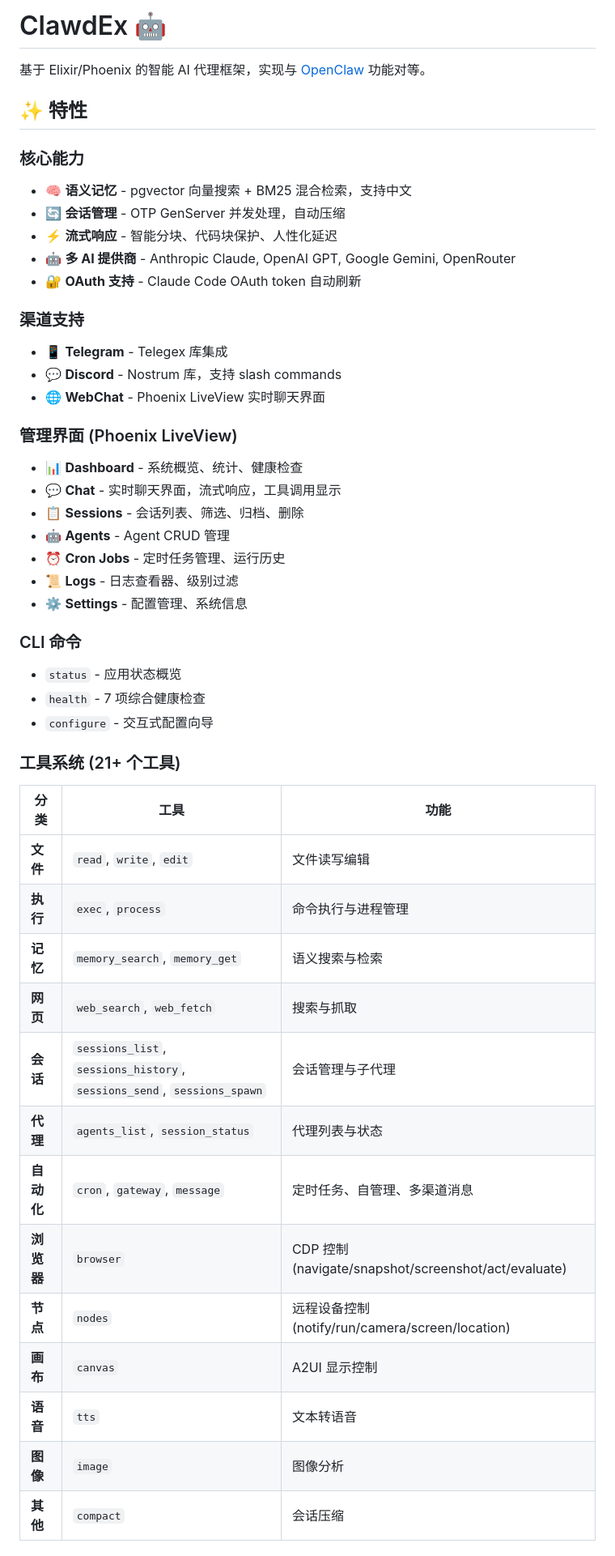
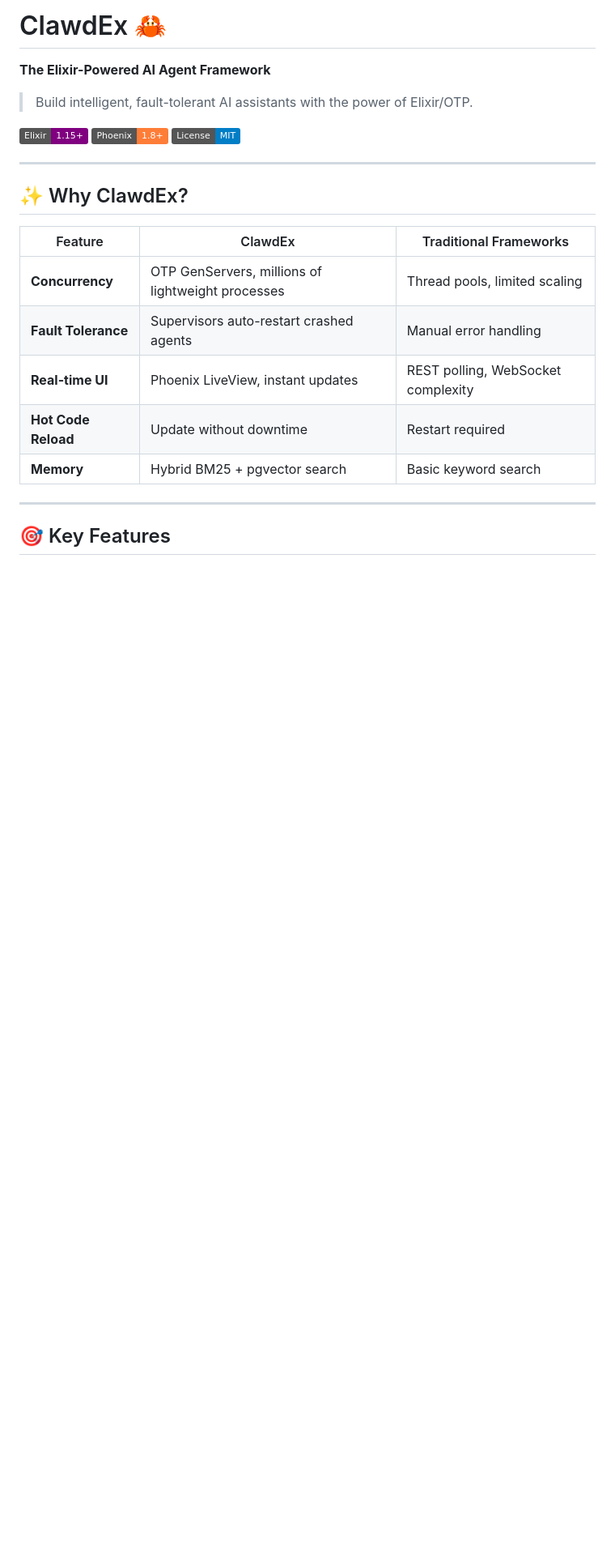
Before and after one commit to dyzdyz010/clawd_ex, a Markdown page: README.md, the part around one of its changes. Shown at 81% size. GitHub-like rendering; badges without logos; blank space fills up the shorter version.

```diff
--- a/README.md
+++ b/README.md
@@ -1,50 +1,26 @@
-# ClawdEx 🤖
+# ClawdEx 🦀
 
-基于 Elixir/Phoenix 的智能 AI 代理框架，实现与 [OpenClaw](https://github.com/openclaw/openclaw) 功能对等。
+**The Elixir-Powered AI Agent Framework**
 
-## ✨ 特性
+> Build intelligent, fault-tolerant AI assistants with the power of Elixir/OTP.
 
-### 核心能力
-- 🧠 **语义记忆** - pgvector 向量搜索 + BM25 混合检索，支持中文
-- 🔄 **会话管理** - OTP GenServer 并发处理，自动压缩
-- ⚡ **流式响应** - 智能分块、代码块保护、人性化延迟
-- 🤖 **多 AI 提供商** - Anthropic Claude, OpenAI GPT, Google Gemini, OpenRouter
-- 🔐 **OAuth 支持** - Claude Code OAuth token 自动刷新
+[![Elixir](https://img.shields.io/badge/Elixir-1.15+-purple.svg)](https://elixir-lang.org/)
+[![Phoenix](https://img.shields.io/badge/Phoenix-1.8+-orange.svg)](https://www.phoenixframework.org/)
+[![License](https://img.shields.io/badge/License-MIT-blue.svg)](LICENSE)
 
-### 渠道支持
-- 📱 **Telegram** - Telegex 库集成
-- 💬 **Discord** - Nostrum 库，支持 slash commands
-- 🌐 **WebChat** - Phoenix LiveView 实时聊天界面
+---
 
-### 管理界面 (Phoenix LiveView)
-- 📊 **Dashboard** - 系统概览、统计、健康检查
-- 💬 **Chat** - 实时聊天界面，流式响应，工具调用显示
-- 📋 **Sessions** - 会话列表、筛选、归档、删除
-- 🤖 **Agents** - Agent CRUD 管理
-- ⏰ **Cron Jobs** - 定时任务管理、运行历史
-- 📜 **Logs** - 日志查看器、级别过滤
-- ⚙️ **Settings** - 配置管理、系统信息
+## ✨ Why ClawdEx?
 
-### CLI 命令
-- `status` - 应用状态概览
-- `health` - 7 项综合健康检查
-- `configure` - 交互式配置向导
+| Feature | ClawdEx | Traditional Frameworks |
+|---------|---------|----------------------|
+| **Concurrency** | OTP GenServers, millions of lightweight processes | Thread pools, limited scaling |
+| **Fault Tolerance** | Supervisors auto-restart crashed agents | Manual error handling |
+| **Real-time UI** | Phoenix LiveView, instant updates | REST polling, WebSocket complexity |
+| **Hot Code Reload** | Update without downtime | Restart required |
+| **Memory** | Hybrid BM25 + pgvector search | Basic keyword search |
 
-### 工具系统 (21+ 个工具)
+---
 
-| 分类 | 工具 | 功能 |
-|------|------|------|
-| **文件** | `read`, `write`, `edit` | 文件读写编辑 |
-| **执行** | `exec`, `process` | 命令执行与进程管理 |
-| **记忆** | `memory_search`, `memory_get` | 语义搜索与检索 |
-| **网页** | `web_search`, `web_fetch` | 搜索与抓取 |
-| **会话** | `sessions_list`, `sessions_history`, `sessions_send`, `sessions_spawn` | 会话管理与子代理 |
-| **代理** | `agents_list`, `session_status` | 代理列表与状态 |
-| **自动化** | `cron`, `gateway`, `message` | 定时任务、自管理、多渠道消息 |
-| **浏览器** | `browser` | CDP 控制 (navigate/snapshot/screenshot/act/evaluate) |
-| **节点** | `nodes` | 远程设备控制 (notify/run/camera/screen/location) |
-| **画布** | `canvas` | A2UI 显示控制 |
-| **语音** | `tts` | 文本转语音 |
-| **图像** | `image` | 图像分析 |
-| **其他** | `compact` | 会话压缩 |
+## 🎯 Key Features
 
```
Also changed, not shown: other parts of README.md (+164 -177 lines).
